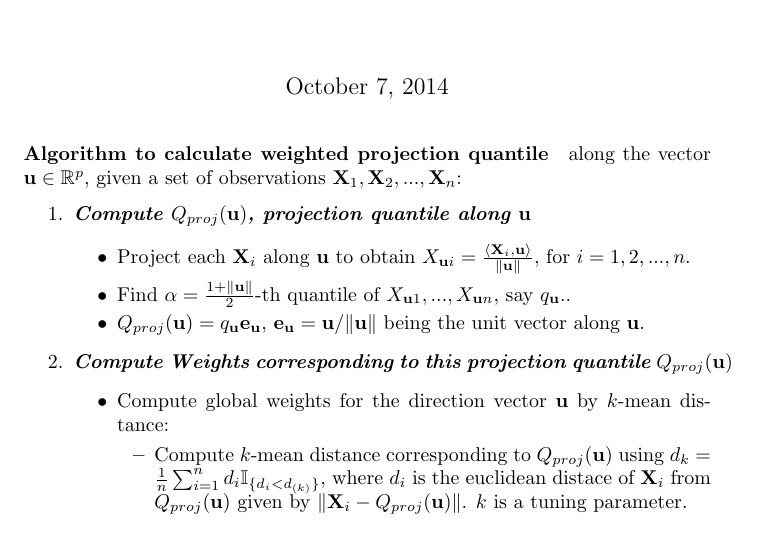
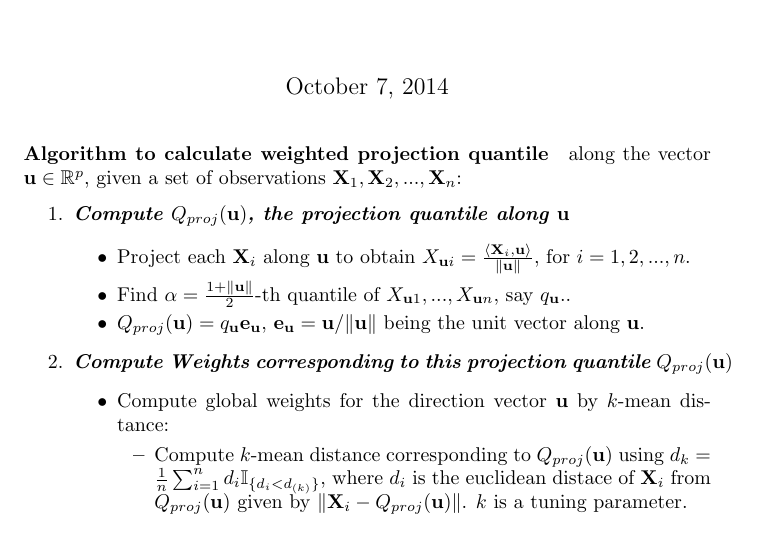
Before and after one commit to Ujjal-Mukherjee/Quantiles, a LaTeX document (MS/WeightedProjectionQuantileEstimates.tex): part of page 1 of 2, cut so that both start at the same text. Compiled offline with pdfLaTeX.

Commit message:
started writing algorithm for SDM manuscript

```diff
--- a/MS/WeightedProjectionQuantileEstimates.tex
+++ b/MS/WeightedProjectionQuantileEstimates.tex
@@ -19,7 +19,7 @@
 
 \begin{enumerate}
 
-\item \textbf{\textit{Compute $Q_{proj}(\bfu)$, projection quantile along $\bfu$}}
+\item \textbf{\textit{Compute $Q_{proj}(\bfu)$, the projection quantile along $\bfu$}}
 
 \begin{itemize}
 \item Project each $\bfX_i$ along $\bfu$ to obtain $X_{\bfu i}=\frac{\langle\bfX_i,\bfu\rangle}{\|\bfu\|}$, for $i=1,2,...,n$.
```
Also changed, not shown: MS/WeightedProjectionQuantileEstimates.pdf, 2 other files.
